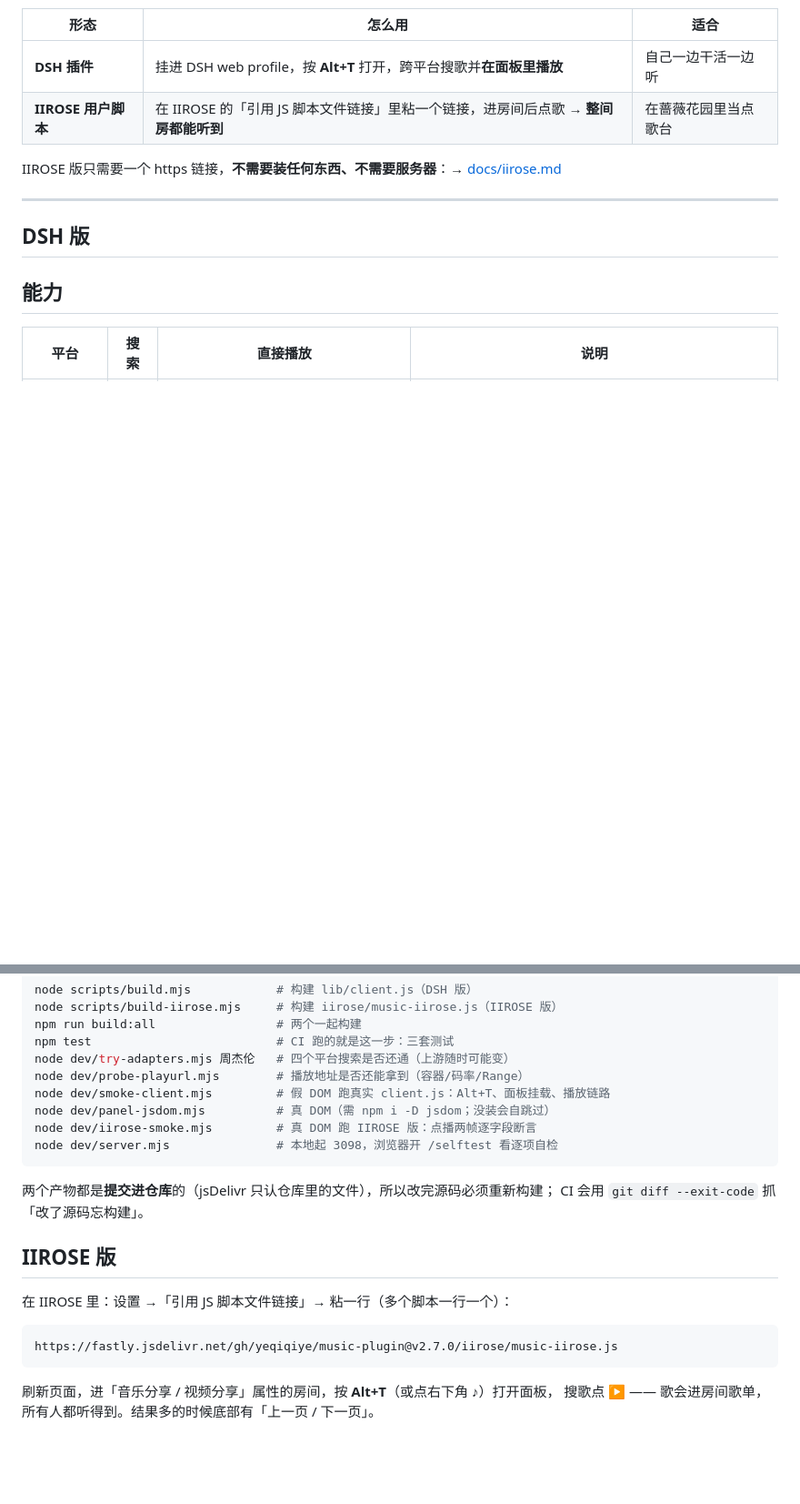
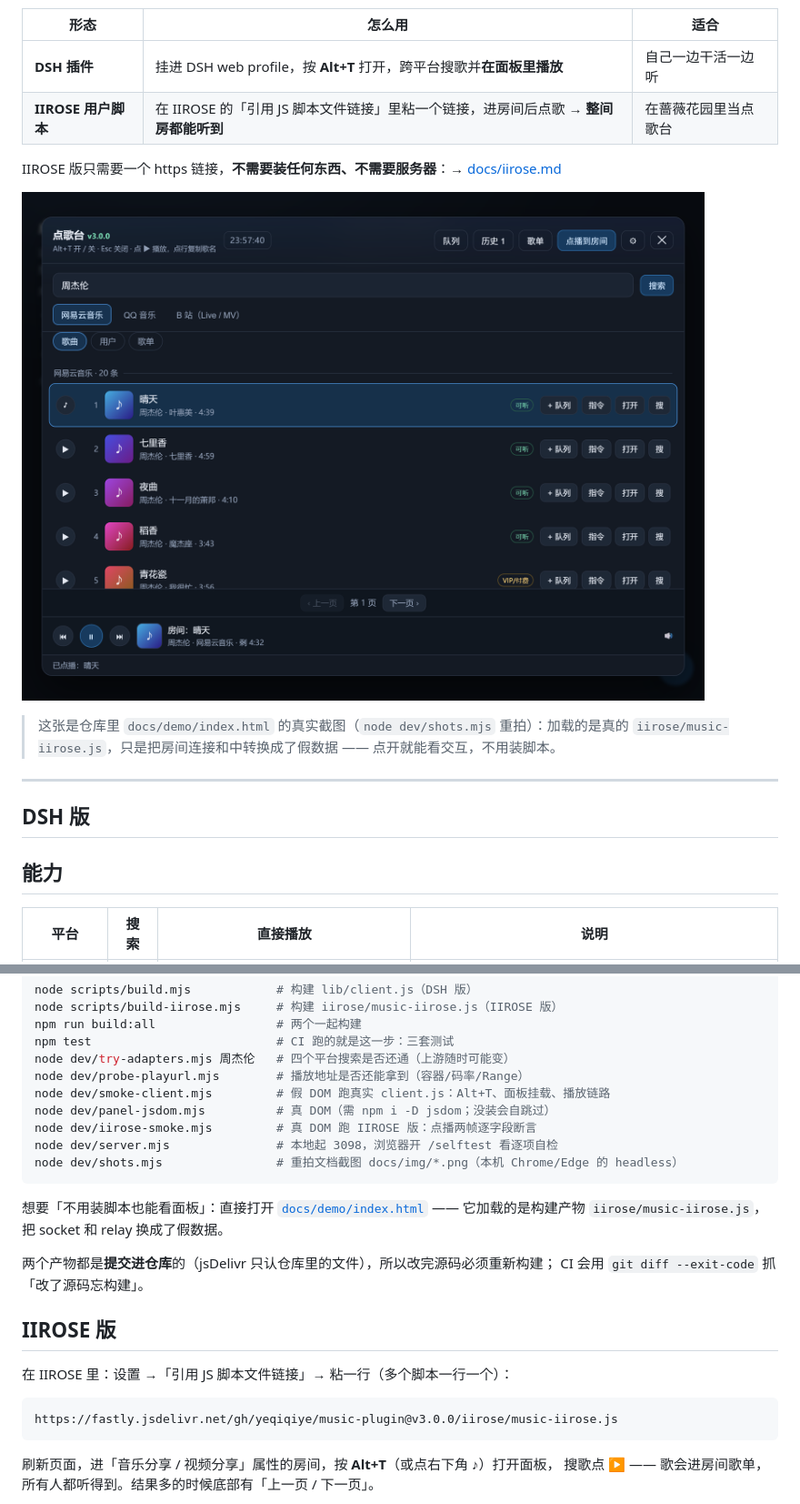
Before and after one commit to yeqiqiye/music-plugin, a Markdown page: README.md, 2 parts joined by grey strips. Shown at 91% size. GitHub-like rendering; pictures changed too: docs/img/panel.png (added); blank space fills up the shorter version.

Commit message:
feat(3.0.0): 歌单导出/导入 + 预览页与文档截图
我的歌单新增 导出 / 导入（JSON，合并去重）；docs/demo/index.html 用真脚本 + 假数据做预览页；dev/shots.mjs 用本机 Chrome headless 出 docs/img/*.png；README 与 docs 配图、陈旧安装地址换成当前版本。

````diff
--- a/README.md
+++ b/README.md
@@ -10,6 +10,11 @@
 | **IIROSE 用户脚本** | 在 IIROSE 的「引用 JS 脚本文件链接」里粘一个链接，进房间后点歌 → **整间房都能听到** | 在蔷薇花园里当点歌台 |
 
 IIROSE 版只需要一个 https 链接，**不需要装任何东西、不需要服务器**：→ [docs/iirose.md](docs/iirose.md)
+
+![点歌台面板](docs/img/panel.png)
+
+> 这张是仓库里 `docs/demo/index.html` 的真实截图（`node dev/shots.mjs` 重拍）：加载的是真的
+> `iirose/music-iirose.js`，只是把房间连接和中转换成了假数据 —— 点开就能看交互，不用装脚本。
 
 ---
 
@@ -80,7 +85,11 @@ node dev/smoke-client.mjs         # 假 DOM 跑真实 client.js：Alt+T、面板
 node dev/panel-jsdom.mjs          # 真 DOM（需 npm i -D jsdom；没装会自跳过）
 node dev/iirose-smoke.mjs         # 真 DOM 跑 IIROSE 版：点播两帧逐字段断言
 node dev/server.mjs               # 本地起 3098，浏览器开 /selftest 看逐项自检
+node dev/shots.mjs                # 重拍文档截图 docs/img/*.png（本机 Chrome/Edge 的 headless）
 ```
+
+想要「不用装脚本也能看面板」：直接打开 [`docs/demo/index.html`](docs/demo/index.html) ——
+它加载的是构建产物 `iirose/music-iirose.js`，把 socket 和 relay 换成了假数据。
 
 两个产物都是**提交进仓库**的（jsDelivr 只认仓库里的文件），所以改完源码必须重新构建；
 CI 会用 `git diff --exit-code` 抓「改了源码忘构建」。
@@ -90,7 +99,7 @@ CI 会用 `git diff --exit-code` 抓「改了源码忘构建」。
 在 IIROSE 里：设置 →「引用 JS 脚本文件链接」→ 粘一行（多个脚本一行一个）：
 
 ```
-https://fastly.jsdelivr.net/gh/yeqiqiye/music-plugin@v2.7.0/iirose/music-iirose.js
+https://fastly.jsdelivr.net/gh/yeqiqiye/music-plugin@v3.0.0/iirose/music-iirose.js
 ```
 
 刷新页面，进「音乐分享 / 视频分享」属性的房间，按 **Alt+T**（或点右下角 ♪）打开面板，
````
Also changed, not shown: docs/iirose.md (+39 -7 lines), docs/img/lyric.png (added), docs/img/playlists.png (added), 9 other files.
